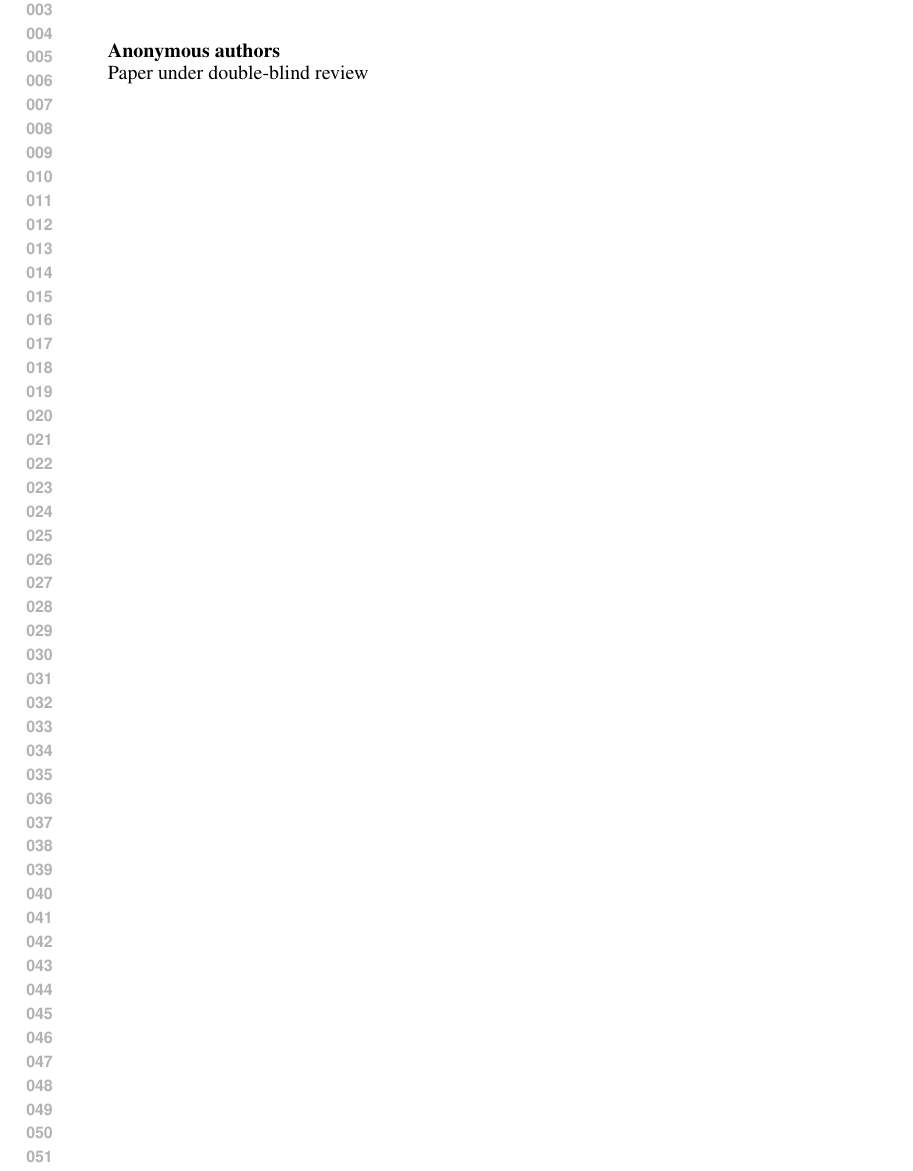
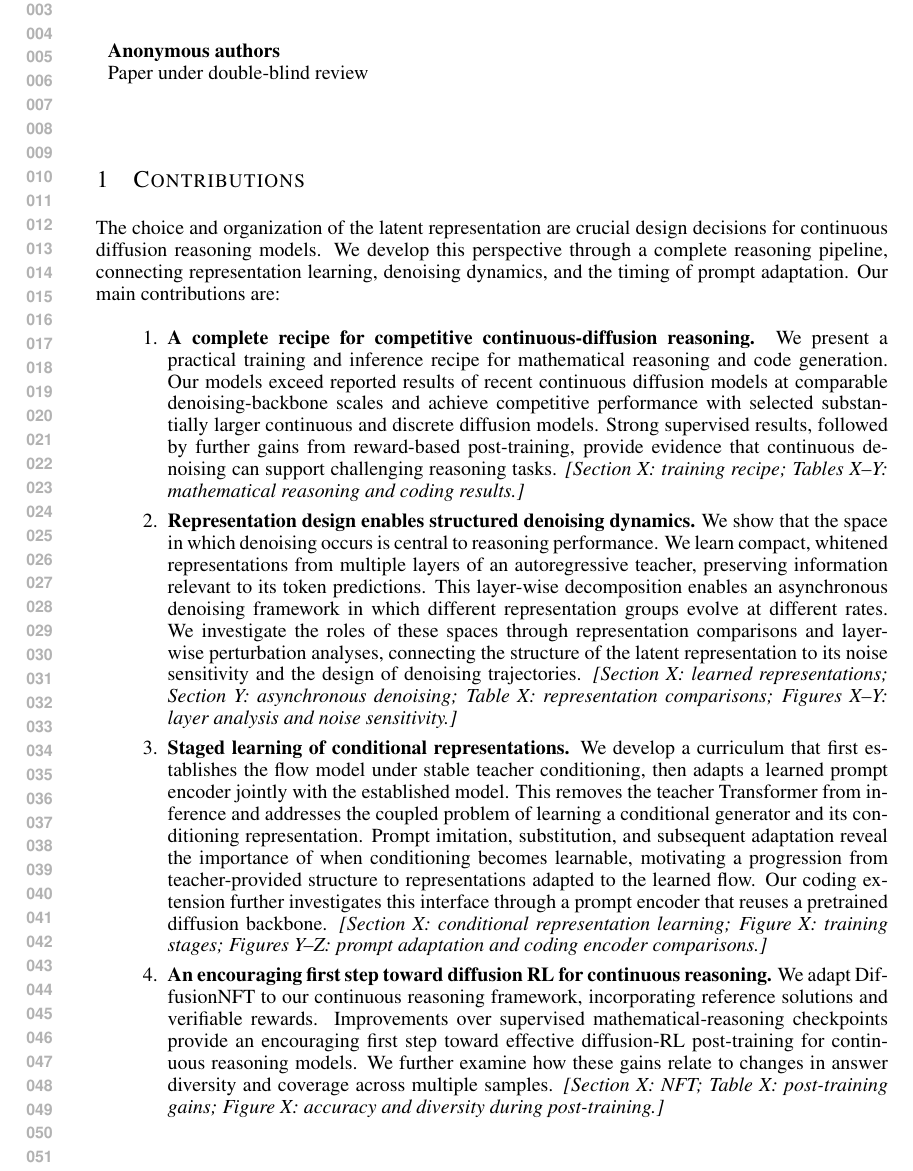
Before and after one commit to chengxiang/diffusion_language_paper, a LaTeX document (main.tex, which reads sections/contributions.tex): part of the page, cut so that both start at the same text. Compiled offline with pdfLaTeX.

Commit message:
Draft contributions around representation and staged conditioning

```diff
--- a/main.tex
+++ b/main.tex
@@ -16,7 +16,6 @@
 \begin{document}
 \maketitle
 
-% New draft: add sections here as we write them.
-% The previous manuscript is preserved in main_old.tex.
+\input{sections/contributions}
 
 \end{document}
--- /dev/null
+++ b/sections/contributions.tex
@@ -0,0 +1,23 @@
+% !TEX root = ../main.tex
+\section{Contributions}
+\label{sec:contributions}
+
+The choice and organization of the latent representation are crucial design decisions for continuous diffusion reasoning models. We develop this perspective through a complete reasoning pipeline, connecting representation learning, denoising dynamics, and the timing of prompt adaptation. Our main contributions are:
+
+\begin{enumerate}
+    \item \textbf{A complete recipe for competitive continuous-diffusion reasoning.}
+    We present a practical training and inference recipe for mathematical reasoning and code generation. Our models exceed reported results of recent continuous diffusion models at comparable denoising-backbone scales and achieve competitive performance with selected substantially larger continuous and discrete diffusion models. Strong supervised results, followed by further gains from reward-based post-training, provide evidence that continuous denoising can support challenging reasoning tasks.
+    \emph{[Section~X: training recipe; Tables~X--Y: mathematical reasoning and coding results.]}
+
+    \item \textbf{Representation design enables structured denoising dynamics.}
+    We show that the space in which denoising occurs is central to reasoning performance. We learn compact, whitened representations from multiple layers of an autoregressive teacher, preserving information relevant to its token predictions. This layer-wise decomposition enables an asynchronous denoising framework in which different representation groups evolve at different rates. We investigate the roles of these spaces through representation comparisons and layer-wise perturbation analyses, connecting the structure of the latent representation to its noise sensitivity and the design of denoising trajectories.
+    \emph{[Section~X: learned representations; Section~Y: asynchronous denoising; Table~X: representation comparisons; Figures~X--Y: layer analysis and noise sensitivity.]}
+
+    \item \textbf{Staged learning of conditional representations.}
+    We develop a curriculum that first establishes the flow model under stable teacher conditioning, then adapts a learned prompt encoder jointly with the established model. This removes the teacher Transformer from inference and addresses the coupled problem of learning a conditional generator and its conditioning representation. Prompt imitation, substitution, and subsequent adaptation reveal the importance of when conditioning becomes learnable, motivating a progression from teacher-provided structure to representations adapted to the learned flow. Our coding extension further investigates this interface through a prompt encoder that reuses a pretrained diffusion backbone.
+    \emph{[Section~X: conditional representation learning; Figure~X: training stages; Figures~Y--Z: prompt adaptation and coding encoder comparisons.]}
+
+    \item \textbf{An encouraging first step toward diffusion RL for continuous reasoning.}
+    We adapt DiffusionNFT to our continuous reasoning framework, incorporating reference solutions and verifiable rewards. Improvements over supervised mathematical-reasoning checkpoints provide an encouraging first step toward effective diffusion-RL post-training for continuous reasoning models. We further examine how these gains relate to changes in answer diversity and coverage across multiple samples.
+    \emph{[Section~X: NFT; Table~X: post-training gains; Figure~X: accuracy and diversity during post-training.]}
+\end{enumerate}
```
